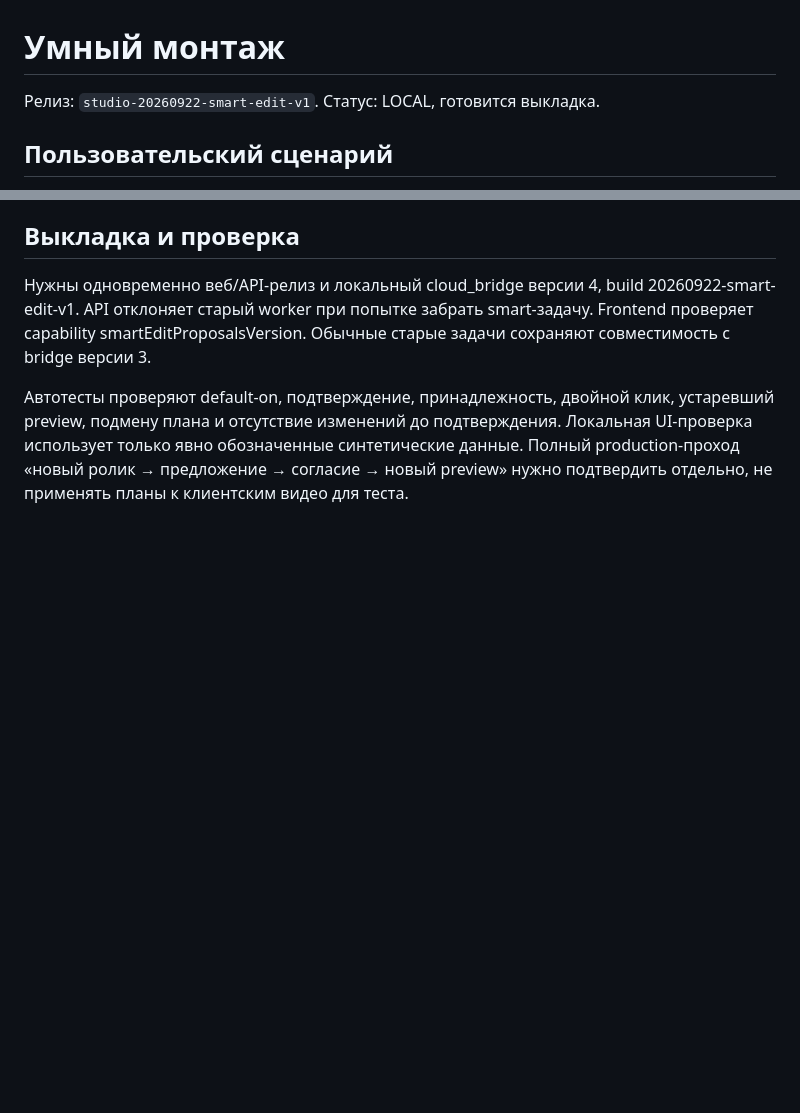
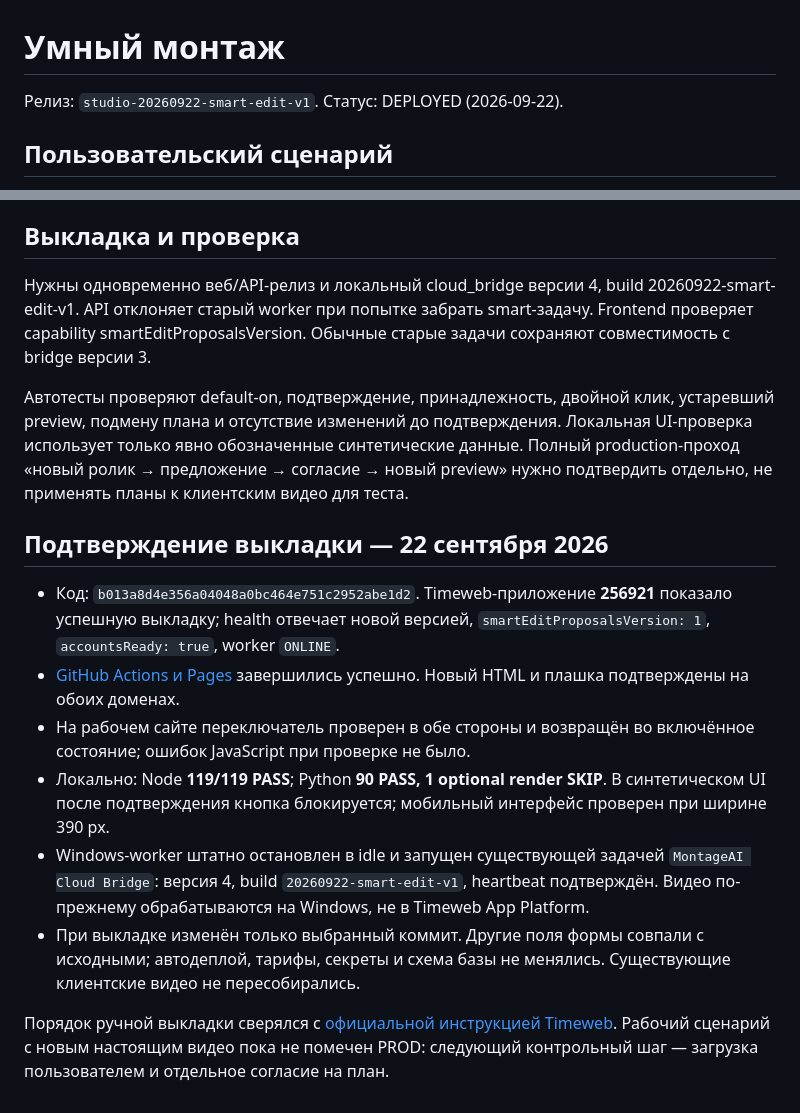
Before and after one commit to Marakase12/montage-upload, a Markdown page: docs/SMART_EDIT.md, 2 parts joined by grey strips. Drawn GitHub-style; blank space fills up the shorter version.

Commit message:
Record verified smart-edit deployment and remaining end-to-end check

```diff
--- a/docs/SMART_EDIT.md
+++ b/docs/SMART_EDIT.md
@@ -1,6 +1,6 @@
 # Умный монтаж
 
-Релиз: `studio-20260922-smart-edit-v1`. Статус: LOCAL, готовится выкладка.
+Релиз: `studio-20260922-smart-edit-v1`. Статус: DEPLOYED (2026-09-22).
 
 ## Пользовательский сценарий
 
@@ -50,3 +50,28 @@ build 20260922-smart-edit-v1. API отклоняет старый worker при
 Локальная UI-проверка использует только явно обозначенные синтетические данные.
 Полный production-проход «новый ролик → предложение → согласие → новый preview»
 нужно подтвердить отдельно, не применять планы к клиентским видео для теста.
+
+## Подтверждение выкладки — 22 сентября 2026
+
+- Код: `b013a8d4e356a04048a0bc464e751c2952abe1d2`. Timeweb-приложение
+  **256921** показало успешную выкладку; health отвечает новой версией,
+  `smartEditProposalsVersion: 1`, `accountsReady: true`, worker `ONLINE`.
+- [GitHub Actions и Pages](https://github.com/Marakase12/montage-upload/actions/runs/35722973179)
+  завершились успешно. Новый HTML и плашка подтверждены на обоих доменах.
+- На рабочем сайте переключатель проверен в обе стороны и возвращён во
+  включённое состояние; ошибок JavaScript при проверке не было.
+- Локально: Node **119/119 PASS**; Python **90 PASS, 1 optional render SKIP**.
+  В синтетическом UI после подтверждения кнопка блокируется; мобильный
+  интерфейс проверен при ширине 390 px.
+- Windows-worker штатно остановлен в idle и запущен существующей задачей
+  `MontageAI Cloud Bridge`: версия 4, build `20260922-smart-edit-v1`,
+  heartbeat подтверждён. Видео по-прежнему обрабатываются на Windows,
+  не в Timeweb App Platform.
+- При выкладке изменён только выбранный коммит. Другие поля формы совпали
+  с исходными; автодеплой, тарифы, секреты и схема базы не менялись.
+  Существующие клиентские видео не пересобирались.
+
+Порядок ручной выкладки сверялся с
+[официальной инструкцией Timeweb](https://timeweb.cloud/docs/apps/upravlenie-apps-v-paneli).
+Рабочий сценарий с новым настоящим видео пока не помечен PROD: следующий
+контрольный шаг — загрузка пользователем и отдельное согласие на план.
```
